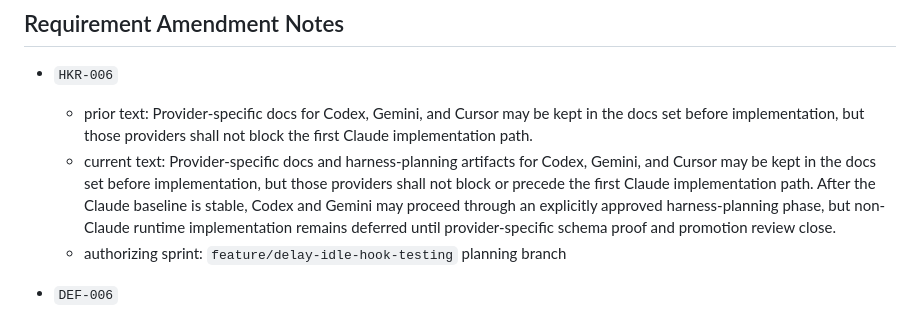
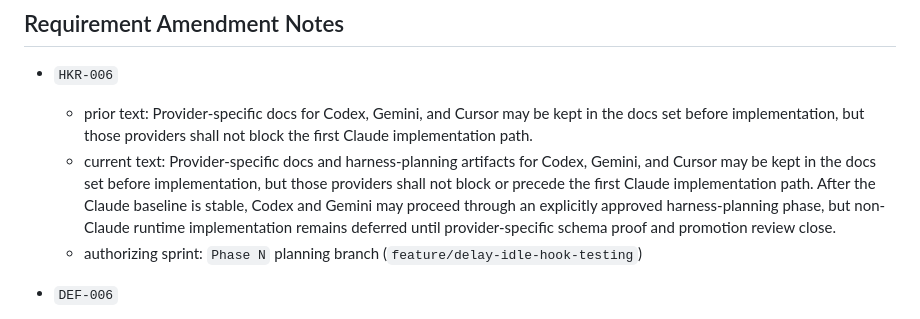
Before and after one commit to randlee/schook, a Markdown page: docs/requirements.md, the part around the change. Rendered like a GitHub page.

Commit message:
docs: resolve phase n qa r4 findings

```diff
--- a/docs/requirements.md
+++ b/docs/requirements.md
@@ -263,7 +263,8 @@ If a behavior is required for release but not yet fully proved, it must appear i
     Gemini may proceed through an explicitly approved harness-planning phase,
     but non-Claude runtime implementation remains deferred until
     provider-specific schema proof and promotion review close.
-  - authorizing sprint: `feature/delay-idle-hook-testing` planning branch
+  - authorizing sprint: `Phase N` planning branch
+    (`feature/delay-idle-hook-testing`)
 - `DEF-006`
   - prior text: config-driven observability sink routing or a `[logging]` section in `.sc-hooks/config.toml` beyond the current env-flag sink toggles
   - current text: superseded by the implemented `[observability]` surface in `CFG-002`, `DEF-010`, and `DEF-011`, plus the deferred exporter follow-on in `DEF-018`; the project will not restore `[logging]` as the committed contract
```
Also changed, not shown: docs/project-plan.md (+2 -2 lines).
